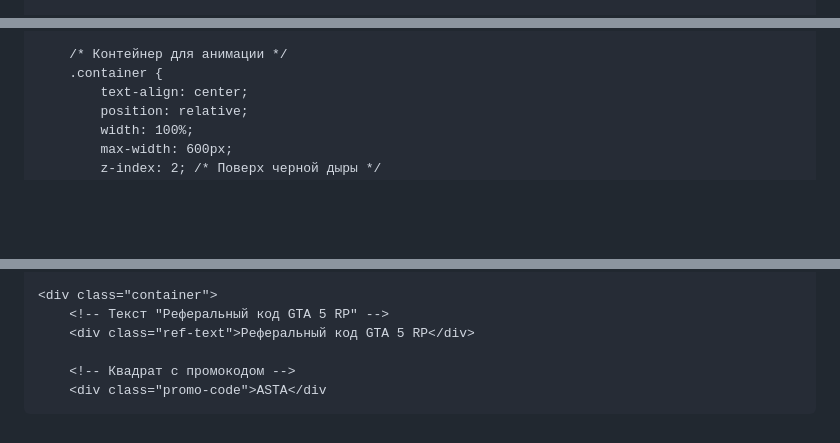
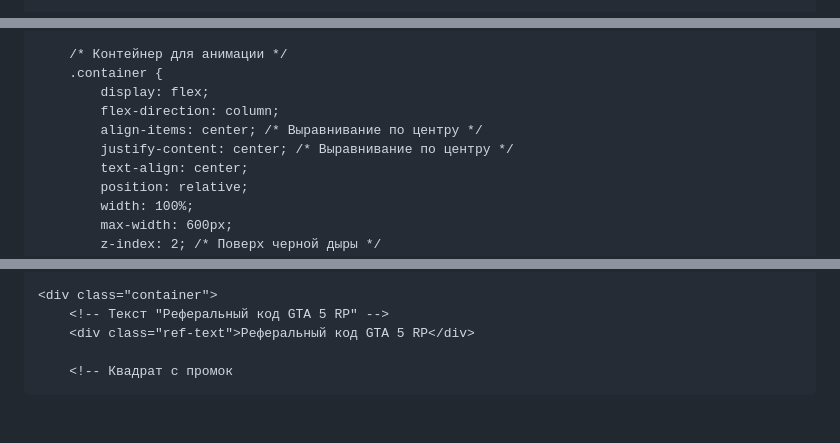
Before and after one commit to kiyuwww/OpenCodeSecuresite, a Markdown page: README.md, 3 parts joined by grey strips. GitHub-like rendering; blank space fills up the shorter version.

```diff
--- a/README.md
+++ b/README.md
@@ -17,7 +17,6 @@
             display: flex;
             justify-content: center;
             align-items: center;
-            flex-direction: column;
             position: relative;
         }
 
@@ -97,6 +96,10 @@
 
         /* Контейнер для анимации */
         .container {
+            display: flex;
+            flex-direction: column;
+            align-items: center; /* Выравнивание по центру */
+            justify-content: center; /* Выравнивание по центру */
             text-align: center;
             position: relative;
             width: 100%;
@@ -224,5 +227,4 @@
         <!-- Текст "Реферальный код GTA 5 RP" -->
         <div class="ref-text">Реферальный код GTA 5 RP</div>
 
-        <!-- Квадрат с промокодом -->
-        <div class="promo-code">ASTA</div
+        <!-- Квадрат с промок
```
